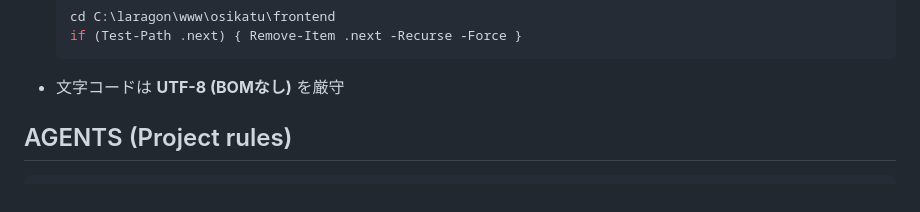
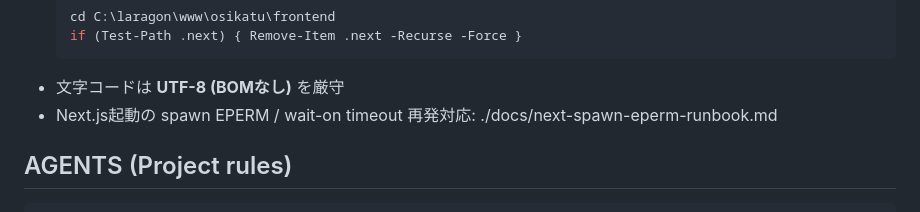
Before and after one commit to kengo-suyama/osikatu, a Markdown page: README.md, the part around the change. GitHub-like rendering.

Commit message:
docs: add runbook for Next spawn EPERM / port conflicts
Co-Authored-By: Claude Opus 4.5 <noreply@anthropic.com>

`````diff
--- a/README.md
+++ b/README.md
@@ -402,6 +402,7 @@ npm run hooks:disable
   if (Test-Path .next) { Remove-Item .next -Recurse -Force }
   ```
 - 文字コードは **UTF-8 (BOMなし)** を厳守
+- Next.js起動の spawn EPERM / wait-on timeout 再発対応: ./docs/next-spawn-eperm-runbook.md
 
 ## AGENTS (Project rules)
 ````text
`````
Also changed, not shown: docs/next-spawn-eperm-runbook.md (added, +230 -0 lines).
